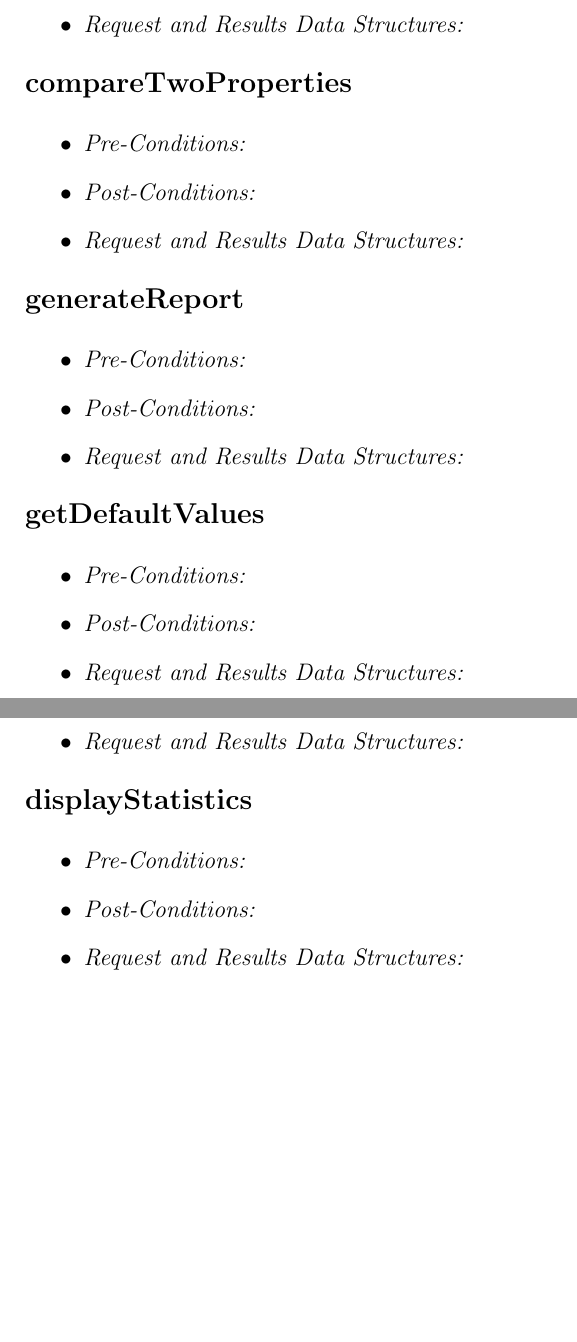
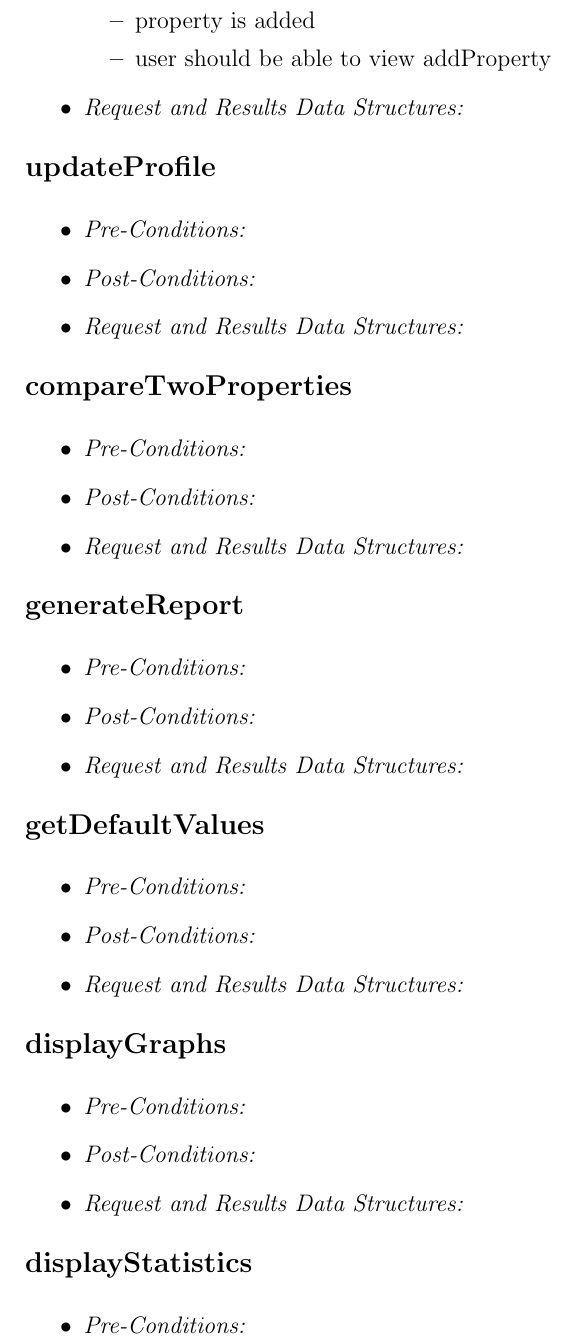
Before and after one commit to u13278012/IMPAKD, a LaTeX document (Documentation/Vision, Scope, Architectural Req & Initial Architecture DesignFunctional Requirements/Architectural Req & Initial Architecture DesignFunctional Requirements.tex): two parts of page 11 of 13 before the commit and part of page 11 of 13 after it, the two joined at a grey line, cut at the place of the change, the shorter picture padded with empty space. Compiled offline with pdfLaTeX.

Commit message:
updated uses case addProperty for section Use case/Services contracts

```diff
--- a/Documentation/Vision, Scope, Architectural Req & Initial Architecture DesignFunctional Requirements/Architectural Req & Initial Architecture DesignFunctional Requirements.tex
+++ b/Documentation/Vision, Scope, Architectural Req & Initial Architecture DesignFunctional Requirements/Architectural Req & Initial Architecture DesignFunctional Requirements.tex
@@ -351,6 +351,10 @@ from the user and transforms these intercations into business logic.\\
 				\item no duplicate properties
 			\end{itemize}
 		\item \textit{Post-Conditions:}
+			\begin{itemize}
+				\item property is added
+				\item user should be able to view addProperty
+			\end{itemize}
 		\item \textit{Request and Results Data Structures:}
 	\end{itemize}
 % Diana's Section - end
```
Also changed, not shown: Documentation/Vision, Scope, Architectural Req & Initial Architecture DesignFunctional Requirements/Architectural Req & Initial Architecture DesignFunctional Requirements.pdf.
